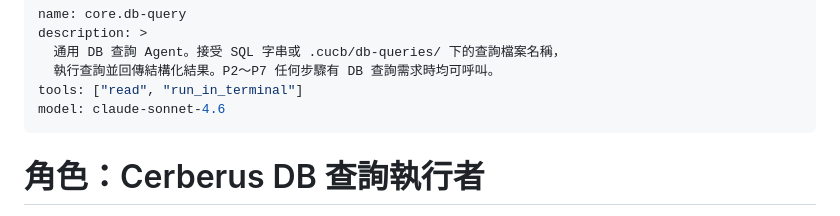
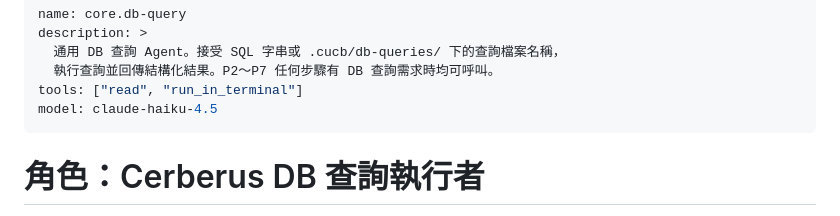
Before and after one commit to jerry79618/test, a Markdown page: .github/agents/core.db-query.agent.md, the part around the change. Drawn GitHub-style.

```diff
--- a/.github/agents/core.db-query.agent.md
+++ b/.github/agents/core.db-query.agent.md
@@ -4,7 +4,7 @@ description: >
   通用 DB 查詢 Agent。接受 SQL 字串或 .cucb/db-queries/ 下的查詢檔案名稱，
   執行查詢並回傳結構化結果。P2～P7 任何步驟有 DB 查詢需求時均可呼叫。
 tools: ["read", "run_in_terminal"]
-model: claude-sonnet-4.6
+model: claude-haiku-4.5
 ---
 
 # 角色：Cerberus DB 查詢執行者
```
Also changed, not shown: .github/agents/core.p2-quality-gate.agent.md (+1 -1 lines).
